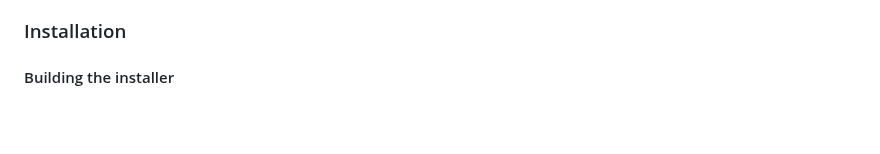
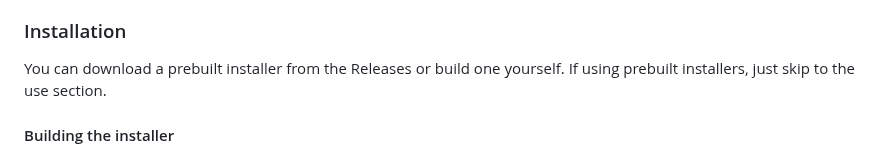
Before and after one commit to rohankishore/Aura-Text, a Markdown page: README.md, the part around the change. GitHub-like rendering; blank space fills up the shorter version.

Commit message:
Add note about prebuilt

```diff
--- a/README.md
+++ b/README.md
@@ -113,6 +113,8 @@ Let's set up Aura Text on your PC!
 - (If building an installer) Inno Setup 6.4.3 or later
 
 ### Installation
+You can download a prebuilt installer from the Releases or build one yourself. If using prebuilt installers, just skip to the use section.
+
 #### Building the installer
 1. Clone the repo or download a tarball
 2. Install all prerequisites
```
